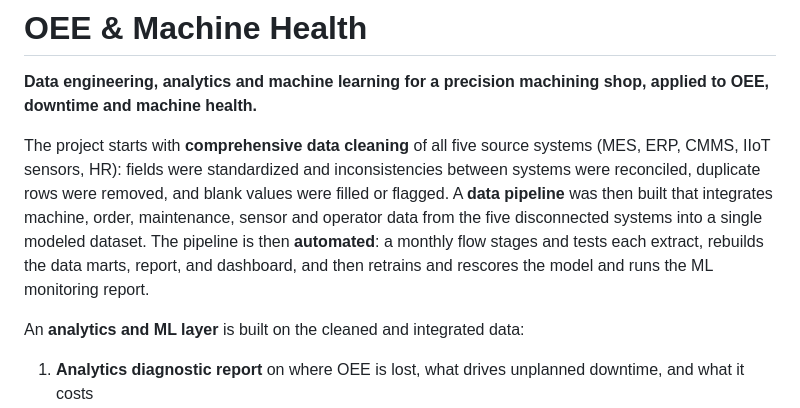
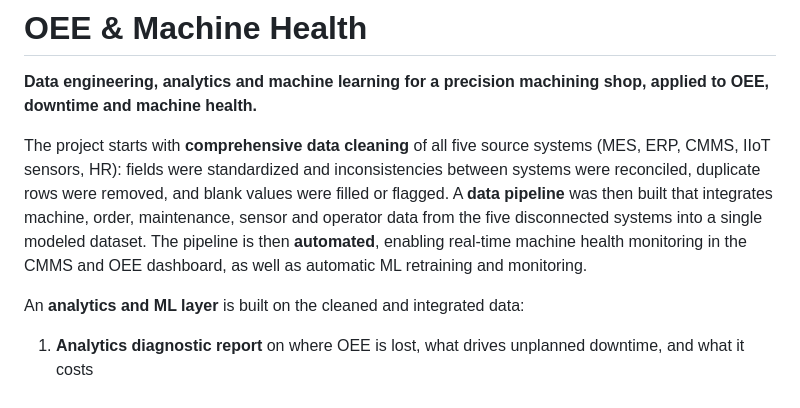
Before and after one commit to bmdvs/mfg-data-engineering, a Markdown page: oee_downtime/README.md, the part around the change. GitHub-like rendering.

```diff
--- a/oee_downtime/README.md
+++ b/oee_downtime/README.md
@@ -2,7 +2,7 @@
 
 **Data engineering, analytics and machine learning for a precision machining shop, applied to OEE, downtime and machine health.**
 
-The project starts with **comprehensive data cleaning** of all five source systems (MES, ERP, CMMS, IIoT sensors, HR): fields were standardized and inconsistencies between systems were reconciled, duplicate rows were removed, and blank values were filled or flagged. A **data pipeline** was then built that integrates machine, order, maintenance, sensor and operator data from the five disconnected systems into a single modeled dataset. The pipeline is then **automated**: a monthly flow stages and tests each extract, rebuilds the data marts, report, and dashboard, and then retrains and rescores the model and runs the ML monitoring report.
+The project starts with **comprehensive data cleaning** of all five source systems (MES, ERP, CMMS, IIoT sensors, HR): fields were standardized and inconsistencies between systems were reconciled, duplicate rows were removed, and blank values were filled or flagged. A **data pipeline** was then built that integrates machine, order, maintenance, sensor and operator data from the five disconnected systems into a single modeled dataset. The pipeline is then **automated**, enabling real-time machine health monitoring in the CMMS and OEE dashboard, as well as automatic ML retraining and monitoring.
 
 An **analytics and ML layer** is built on the cleaned and integrated data:
 
```
Also changed, not shown: README.md (added, +34 -0 lines), defects_scrap/README.md (+3 -3 lines), defects_scrap/docs/screenshots/dashboard.png, 11 other files.
